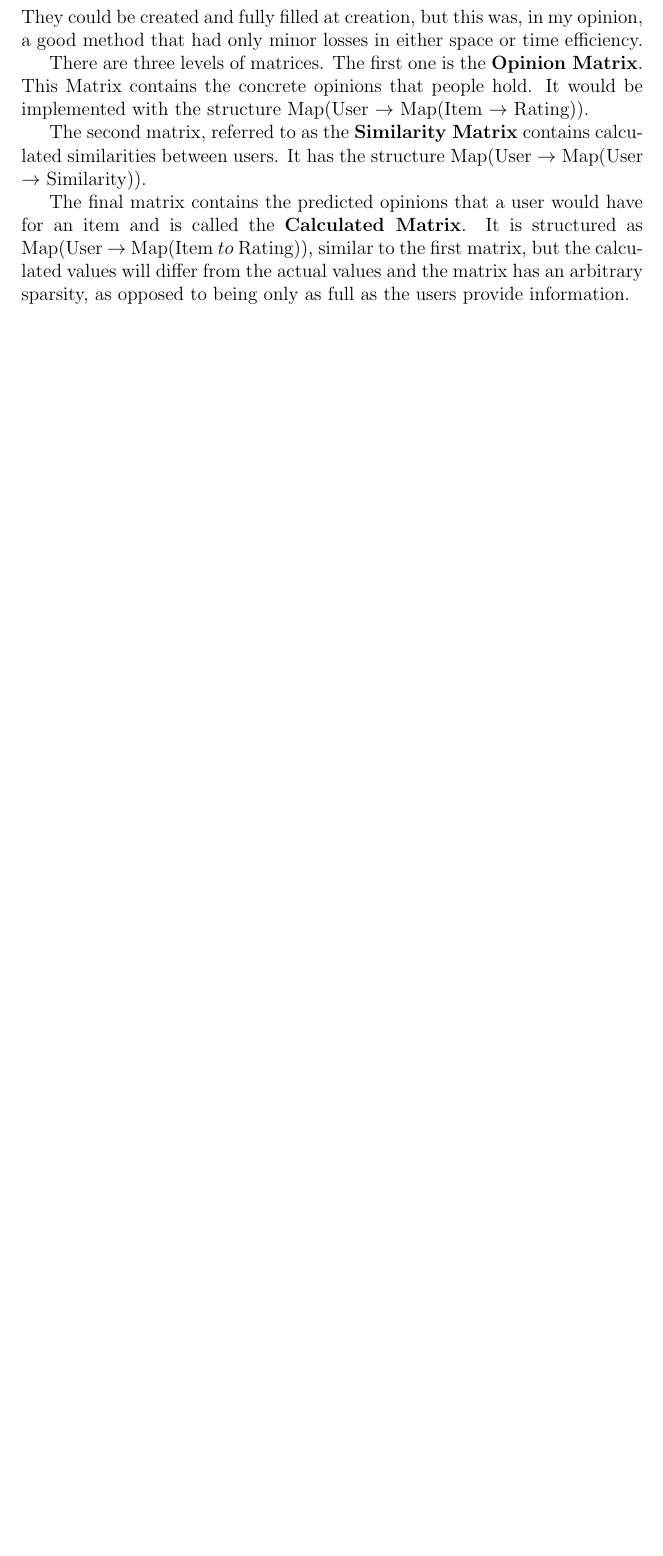
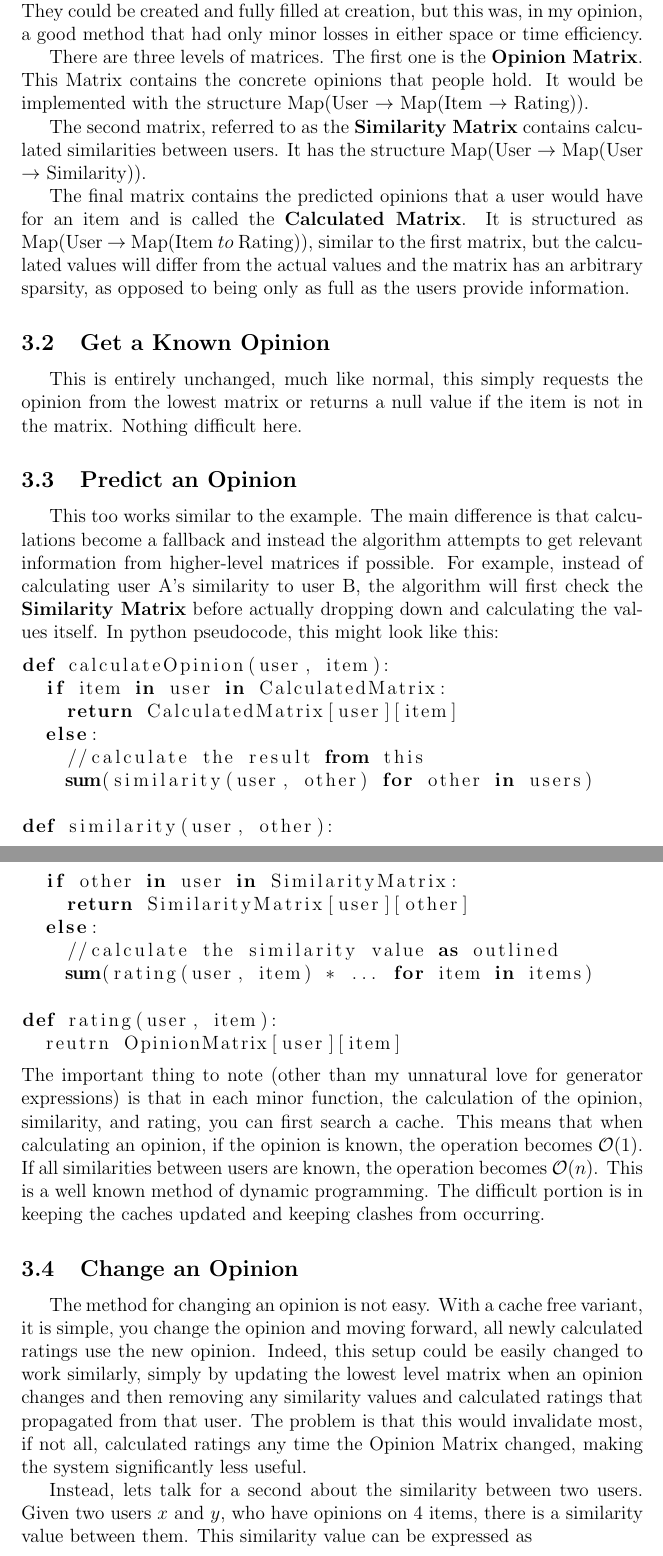
Before and after one commit to joshuamorton/ClassRank, a LaTeX document (Math/CollabFilter.tex): part of page 8 of 8 before the commit and two parts of pages 8 and 9 of 10 after it, the two joined at a grey line, cut so that both start at the same text, the shorter picture padded with empty space. Compiled offline with pdfLaTeX.

Commit message:
updated the collabfilter math doc (wiP0 with more information on changing certain values

```diff
--- a/Math/CollabFilter.tex
+++ b/Math/CollabFilter.tex
@@ -133,0 +137,29 @@
+  \subsection{Get a Known Opinion}
+  \indent\indent This is entirely unchanged, much like normal, this simply requests the opinion from the lowest matrix or returns a null value if the item is not in the matrix.  Nothing difficult here.
+
+  \subsection{Predict an Opinion}
+  \indent\indent This too works similar to the example.  The main difference is that calculations become a fallback and instead the algorithm attempts to get relevant information from higher-level matrices if possible.  For example, instead of calculating user A's similarity to user B, the algorithm will first check the \textbf{Similarity Matrix} before actually dropping down and calculating the values itself.  In python pseudocode, this might look like this:
+  \begin{lstlisting}[language=python]
+def calculateOpinion(user, item):
+  if item in user in CalculatedMatrix:
+    return CalculatedMatrix[user][item]
+  else:
+    //calculate the result from this
+    sum(similarity(user, other) for other in users)
+
+def similarity(user, other):
+  if other in user in SimilarityMatrix:
+    return SimilarityMatrix[user][other]
+  else:
+    //calculate the similarity value as outlined
+    sum(rating(user, item) * ... for item in items)
+
+def rating(user, item):
+  reutrn OpinionMatrix[user][item]
+  \end{lstlisting}
+  \indent The important thing to note (other than my unnatural love for generator expressions) is that in each minor function, the calculation of the opinion, similarity, and rating, you can first search a cache.  This means that when calculating an opinion, if the opinion is known, the operation becomes \Oh{1}.  If all similarities between users are known, the operation becomes \Oh{n}.  This is a well known method of dynamic programming.  The difficult portion is in keeping the caches updated and keeping clashes from occurring.
+
+  \subsection{Change an Opinion}
+  \indent\indent  The method for changing an opinion is not easy.  With a cache free variant, it is simple, you change the opinion and moving forward, all newly calculated ratings use the new opinion.  Indeed, this setup could be easily changed to work similarly, simply by updating the lowest level matrix when an opinion changes and then removing any similarity values and calculated ratings that propagated from that user.  The problem is that this would invalidate most, if not all, calculated ratings any time the Opinion Matrix changed, making the system significantly less useful.
+  \p Instead, lets talk for a second about the similarity between two users.  Given two users $x$ and $y$, who have opinions on 4 items, there is a similarity value between them.  This similarity value can be expressed as
+  \begin{displaymath}
```
Also changed, not shown: Math/CollabFilter.pdf, Math/CollabFilter.tex (28 more changed lines).
